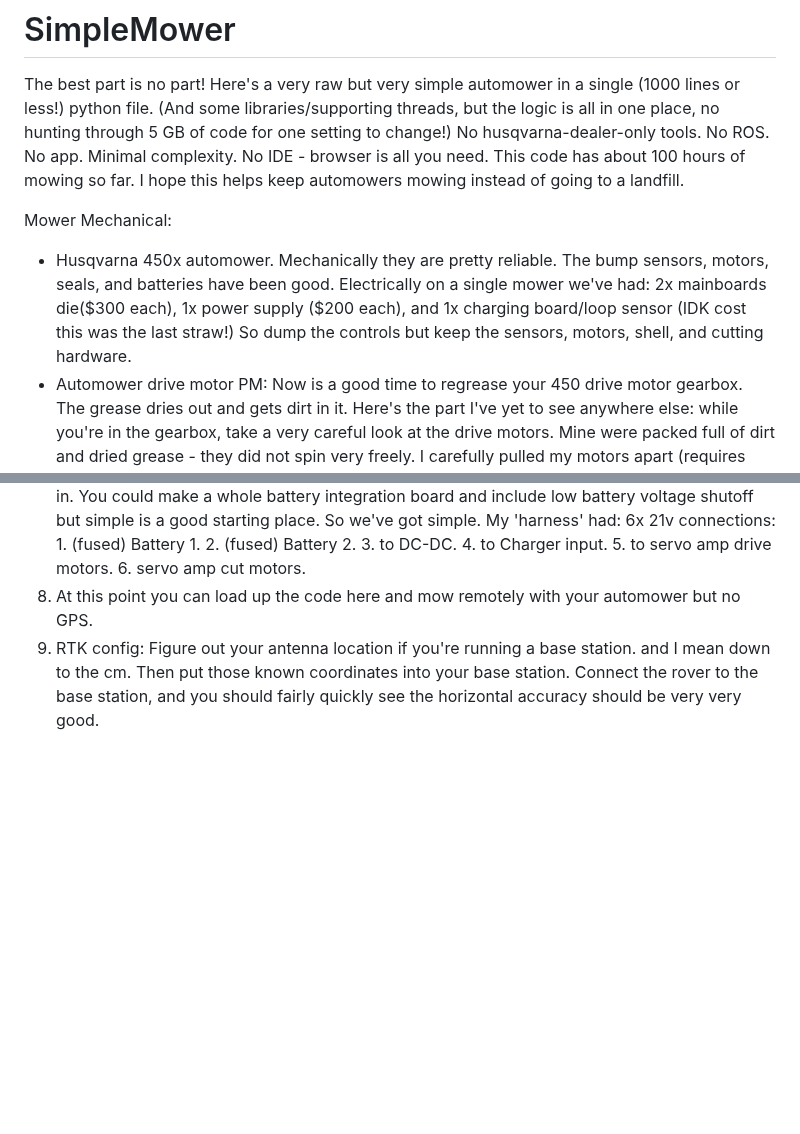
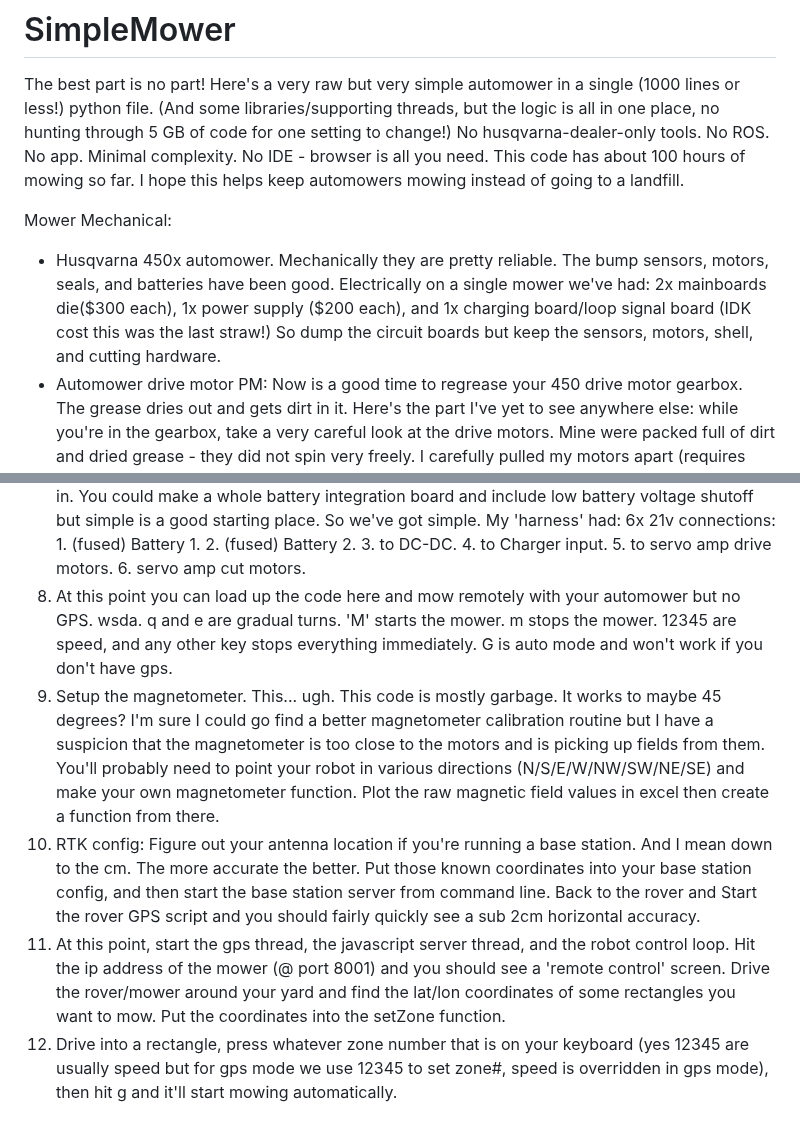
Before and after one commit to AmericanRework/SimpleMower, a Markdown page: README.md, 2 parts joined by grey strips. GitHub-like rendering; blank space fills up the shorter version.

```diff
--- a/README.md
+++ b/README.md
@@ -3,7 +3,7 @@ The best part is no part!  Here's a very raw but very simple automower in a sing
 
 
 Mower Mechanical:
-  - Husqvarna 450x automower. Mechanically they are pretty reliable. The bump sensors, motors, seals, and batteries have been good. Electrically on a single mower we've had: 2x mainboards die($300 each), 1x power supply ($200 each), and 1x charging board/loop sensor (IDK cost this was the last straw!) So dump the controls but keep the sensors, motors, shell, and cutting hardware.
+  - Husqvarna 450x automower. Mechanically they are pretty reliable. The bump sensors, motors, seals, and batteries have been good. Electrically on a single mower we've had: 2x mainboards die($300 each), 1x power supply ($200 each), and 1x charging board/loop signal board (IDK cost this was the last straw!) So dump the circuit boards but keep the sensors, motors, shell, and cutting hardware.
   - Automower drive motor PM: Now is a good time to regrease your 450 drive motor gearbox. The grease dries out and gets dirt in it. Here's the part I've yet to see anywhere else: while you're in the gearbox, take a very careful look at the drive motors. Mine were packed full of dirt and dried grease - they did not spin very freely. I carefully pulled my motors apart (requires angle grinding the steel crimped tabs on back of motor / cracking entire shell) and washed all the old gunk out then re-assembled but I bet a solvent soak then maybe an oil bath to ensure motor bearings have at least some lubrication and rust protection could free up a stuck bldc motor.)
   - You could probably hook up the DC motor on cut height to the BBBlue if you actually care. I set it as high as possible so we don't get stuck. I haven't touched it ever since. One more thing to fail.
 
@@ -41,5 +41,8 @@ Suggested build/configuration order:
 5. Load your BBBlue image (link!?) then get the BBBlue on whatever your backyard wifi will be with a static address. Log in, do some updates, make sure your image is good and stuff is working. Decide how much you trust randos on the internet and your own build skills (you shouldn't) so plug in the servo amp(s) to the BBBlue for some bench testing. Confirm BBBlue can control motors through whatever servo amp you chose.
 6. BBBlue IO breakout board. Connect at least the bump sensors and estop button to an io breakout board for the BBBlue. I'd also suggest the battery level sensor right now as well 'cause you're right there and it gets harder to do after everything is in the robot. Test all the pins and sensors.
 7. Make a 21v wiring harness and get a DC-DC converter to make 12v. I used molex plugs that match the automower battery plugs to make it easy to disconnect stuff. Fuses on each battery line is a good idea. Make sure your batteries are at the same voltage when you plug them both in. You could make a whole battery integration board and include low battery voltage shutoff but simple is a good starting place. So we've got simple. My 'harness' had: 6x 21v connections: 1. (fused) Battery 1. 2. (fused) Battery 2. 3. to DC-DC. 4. to Charger input. 5. to servo amp drive motors. 6. servo amp cut motors.
-8. At this point you can load up the code here and mow remotely with your automower but no GPS.
-9. RTK config: Figure out your antenna location if you're running a base station. and I mean down to the cm. Then put those known coordinates into your base station. Connect the rover to the base station, and you should fairly quickly see the horizontal accuracy should be very very good.
+8. At this point you can load up the code here and mow remotely with your automower but no GPS. wsda. q and e are gradual turns. 'M' starts the mower. m stops the mower. 12345 are speed, and any other key stops everything immediately. G is auto mode and won't work if you don't have gps.
+9. Setup the magnetometer. This... ugh. This code is mostly garbage. It works to maybe 45 degrees? I'm sure I could go find a better magnetometer calibration routine but I have a suspicion that the magnetometer is too close to the motors and is picking up fields from them. You'll probably need to point your robot in various directions (N/S/E/W/NW/SW/NE/SE) and make your own magnetometer function. Plot the raw magnetic field values in excel then create a function from there.
+10. RTK config: Figure out your antenna location if you're running a base station. And I mean down to the cm. The more accurate the better. Put those known coordinates into your base station config, and then start the base station server from command line. Back to the rover and Start the rover GPS script and you should fairly quickly see a sub 2cm horizontal accuracy.
+11. At this point, start the gps thread, the javascript server thread, and the robot control loop. Hit the ip address of the mower (@ port 8001) and you should see a 'remote control' screen. Drive the rover/mower around your yard and find the lat/lon coordinates of some rectangles you want to mow. Put the coordinates into the setZone function.
+12. Drive into a rectangle, press whatever zone number that is on your keyboard (yes 12345 are usually speed but for gps mode we use 12345 to set zone#, speed is overridden in gps mode), then hit g and it'll start mowing automatically.
```
